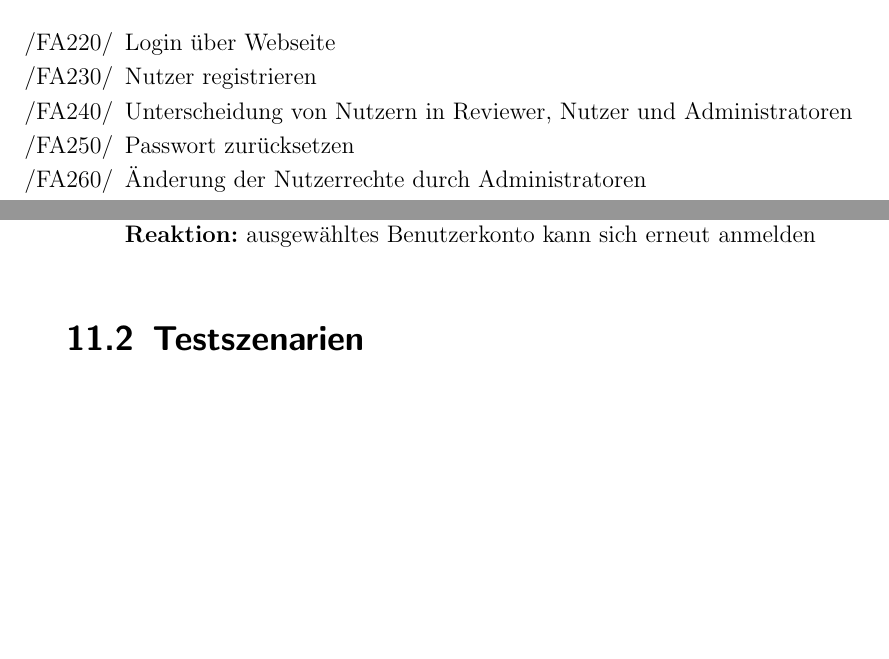
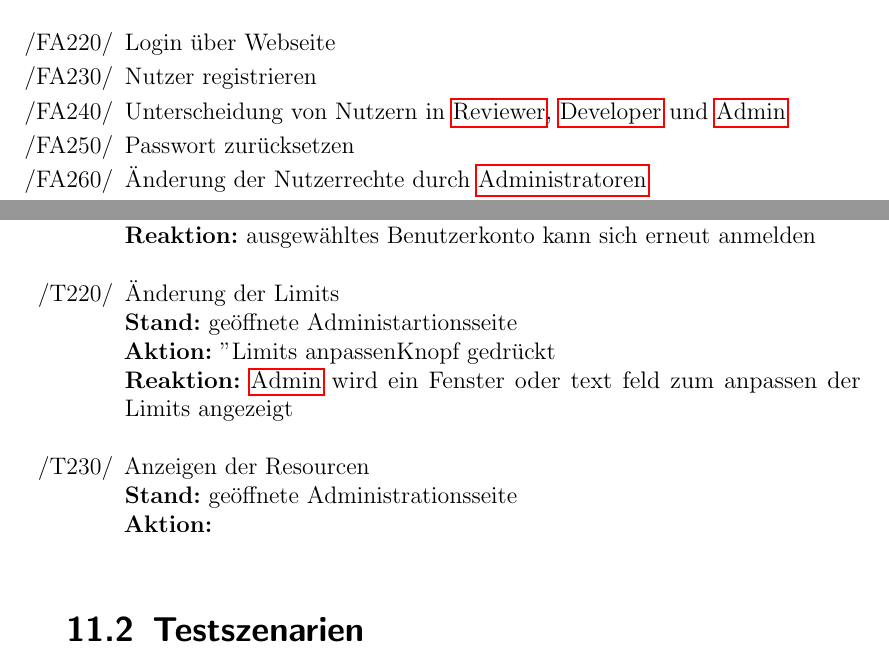
Before and after one commit to fzuerkeraguilar/PSE_Pflichtenheft, a LaTeX book (main.tex, which reads Kapitel/Produktfunktionen.tex, Kapitel/Testfallszenarien.tex, glossary.tex): two parts of pages 11 and 26 of 33, joined at a grey line, cut so that both start at the same text, the shorter picture padded with empty space. Compiled offline with pdfLaTeX.

Commit message:
2021.11.23

```diff
--- a/Kapitel/Produktfunktionen.tex
+++ b/Kapitel/Produktfunktionen.tex
@@ -80,10 +80,10 @@
     \setcounter{enumi}{\value{FAs}}
     \item Login über Webseite
     \item Nutzer registrieren
-    \item Unterscheidung von Nutzern in Reviewer, Nutzer und Administratoren
+    \item Unterscheidung von Nutzern in \gls{Reviewer}, \gls{Nutzer} und \gls{Admin}
     \item Passwort zurücksetzen
-    \item Änderung der Nutzerrechte durch Administratoren
-    \item Löschung aller Nutzerdaten durch Administratoren
+    \item Änderung der Nutzerrechte durch \glspl{Admin}
+    \item Löschung aller Nutzerdaten durch \glspl{Admin}
     \item Löschen von Nutzern
     \item Sperren von Nutzern %braucht man das?
     \setcounter{FAs}{\value{enumi}}
--- a/Kapitel/Testfallszenarien.tex
+++ b/Kapitel/Testfallszenarien.tex
@@ -84,6 +88,13 @@ Folgende Testfälle testen die Musskriterien:
     \\ \textbf{Stand:} geöffnete Nutzerverwaltung eines gesprerrten Benutzerkontos
     \\ \textbf{Aktion:} \enquote{Account entsperren}-Knopf wird gedrückt
     \\ \textbf{Reaktion:} ausgewähltes Benutzerkonto kann sich erneut anmelden
+    \item Änderung der Limits
+    \\ \textbf{Stand:} geöffnete Administartionsseite
+    \\ \textbf{Aktion:} "Limits anpassen"-Knopf gedrückt
+    \\ \textbf{Reaktion:} \gls{Admin} wird ein Fenster oder text feld zum anpassen der Limits angezeigt
+    \item Anzeigen der Resourcen
+    \\ \textbf{Stand:} geöffnete Administrationsseite
+    \\ \textbf{Aktion:}
 \end{enumerate}
 
 
--- a/glossary.tex
+++ b/glossary.tex
@@ -6,9 +6,9 @@ plural = Reviewer
 }
 
 \newglossaryentry{Nutzer}{
-name = Nutzer,
+name = Developer,
 description ={Benutzerkonto, das Workflows erstellen und ausführen kann},
-plural = Nutzer
+plural = Developer
 }
 
 \newglossaryentry{Workflow}{
@@ -20,7 +20,7 @@ plural = Workflows
 \newglossaryentry{Admin}{
 name = Admin,
 description ={(Auch Administrator) Benutzerkonto, das die Konfiguration des Servers ändern kann und Benutzer verwalten kann},
-plural = Admins
+plural = Administratoren
 }
 
 \newglossaryentry{Client-Server}{
```
Also changed, not shown: Kapitel/Systemmodell.tex (+5 -5 lines), Kapitel/Testfallszenarien.tex (4 more changed lines).
